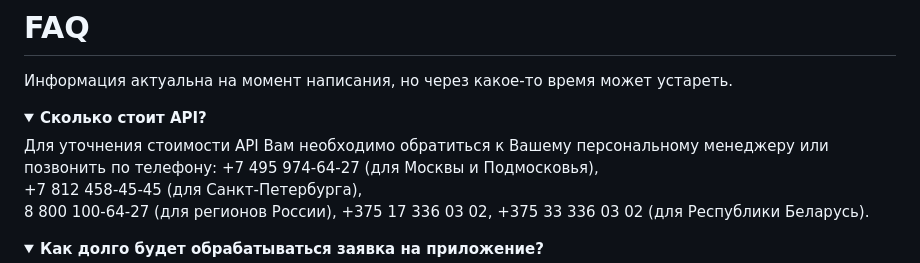
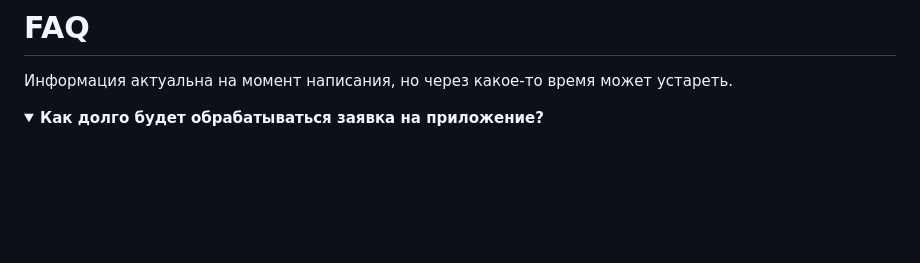
Before and after one commit to hhru/api, a Markdown page: docs/FAQ.md, the part around the change. Drawn GitHub-style; folded sections open; blank space fills up the shorter version.

```diff
--- a/docs/FAQ.md
+++ b/docs/FAQ.md
@@ -1,15 +1,5 @@
 # FAQ
 Информация актуальна на момент написания, но через какое-то время может устареть.
-
-<a name="api_payment"></a>
-<details><summary><strong>Сколько стоит API?</strong></summary>
-
-Для уточнения стоимости API Вам необходимо обратиться к Вашему персональному менеджеру или позвонить по телефону:
-+7 495 974-64-27 (для Москвы и Подмосковья),
-+7 812 458-45-45 (для Санкт-Петербурга),
-8 800 100-64-27 (для регионов России),
-+375 17 336 03 02, +375 33 336 03 02 (для Республики Беларусь).
-</details>
 
 <a name="speed_request"></a>
 <details><summary><strong>Как долго будет обрабатываться заявка на приложение?</strong></summary>
```
